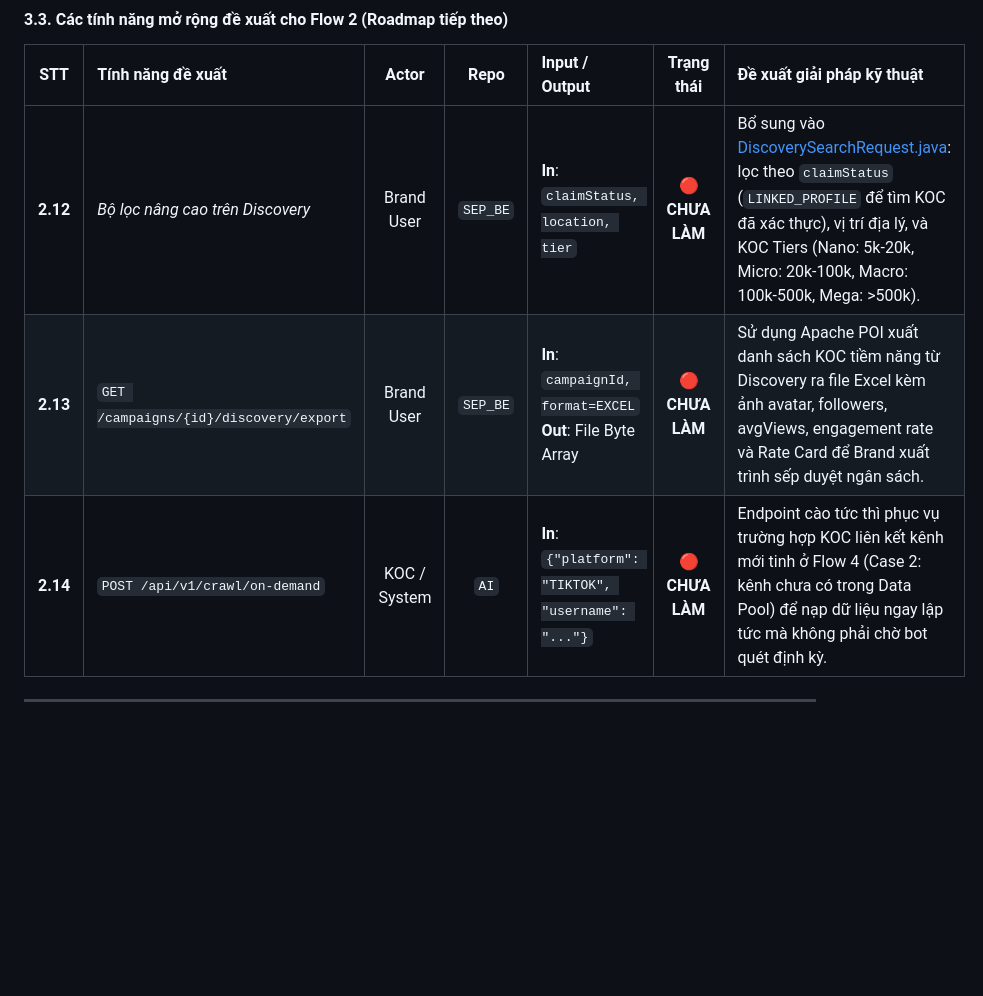
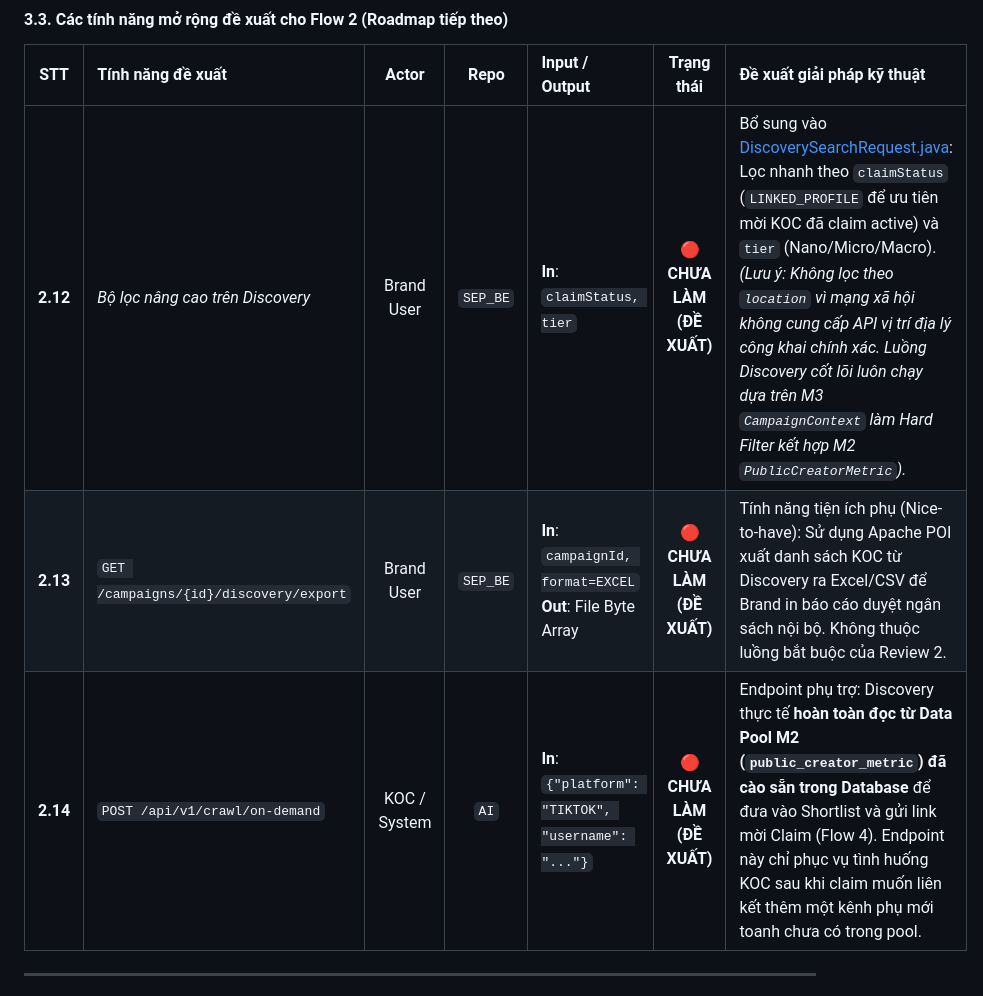
Before and after one commit to KhaiMinhVo/SEP.BE, a Markdown page: docs/SYSTEM_MAIN_WORKFLOWS_SPECIFICATION.md, the part around the change. GitHub-like rendering; blank space fills up the shorter version.

Commit message:
[DOCS] Refine proposed features 2.12-2.14: remove location, clarify M2/M3 discovery pipeline

```diff
--- a/docs/SYSTEM_MAIN_WORKFLOWS_SPECIFICATION.md
+++ b/docs/SYSTEM_MAIN_WORKFLOWS_SPECIFICATION.md
@@ -122,9 +122,9 @@ Brand đăng ký tài khoản $\rightarrow$ Khởi tạo `BrandProfile` $\righta
 
 | STT | Tính năng đề xuất | Actor | Repo | Input / Output | Trạng thái | Đề xuất giải pháp kỹ thuật |
 | :---: | :--- | :---: | :---: | :--- | :---: | :--- |
-| **2.12** | *Bộ lọc nâng cao trên Discovery* | Brand User | `SEP_BE` | **In**: `claimStatus, location, tier` | 🔴 **CHƯA LÀM** | Bổ sung vào [DiscoverySearchRequest.java](file:///d:/SEP_BE/src/main/java/com/influencermatch/backend/discovery/dto/DiscoverySearchRequest.java): lọc theo `claimStatus` (`LINKED_PROFILE` để tìm KOC đã xác thực), vị trí địa lý, và KOC Tiers (Nano: 5k-20k, Micro: 20k-100k, Macro: 100k-500k, Mega: >500k). |
-| **2.13** | `GET /campaigns/{id}/discovery/export` | Brand User | `SEP_BE` | **In**: `campaignId, format=EXCEL`<br>**Out**: File Byte Array | 🔴 **CHƯA LÀM** | Sử dụng Apache POI xuất danh sách KOC tiềm năng từ Discovery ra file Excel kèm ảnh avatar, followers, avgViews, engagement rate và Rate Card để Brand xuất trình sếp duyệt ngân sách. |
-| **2.14** | `POST /api/v1/crawl/on-demand` | KOC / System | `AI` | **In**: `{"platform": "TIKTOK", "username": "..."}` | 🔴 **CHƯA LÀM** | Endpoint cào tức thì phục vụ trường hợp KOC liên kết kênh mới tinh ở Flow 4 (Case 2: kênh chưa có trong Data Pool) để nạp dữ liệu ngay lập tức mà không phải chờ bot quét định kỳ. |
+| **2.12** | *Bộ lọc nâng cao trên Discovery* | Brand User | `SEP_BE` | **In**: `claimStatus, tier` | 🔴 **CHƯA LÀM (ĐỀ XUẤT)** | Bổ sung vào [DiscoverySearchRequest.java](file:///d:/SEP_BE/src/main/java/com/influencermatch/backend/discovery/dto/DiscoverySearchRequest.java): Lọc nhanh theo `claimStatus` (`LINKED_PROFILE` để ưu tiên mời KOC đã claim active) và `tier` (Nano/Micro/Macro). *(Lưu ý: Không lọc theo `location` vì mạng xã hội không cung cấp API vị trí địa lý công khai chính xác. Luồng Discovery cốt lõi luôn chạy dựa trên M3 `CampaignContext` làm Hard Filter kết hợp M2 `PublicCreatorMetric`).* |
+| **2.13** | `GET /campaigns/{id}/discovery/export` | Brand User | `SEP_BE` | **In**: `campaignId, format=EXCEL`<br>**Out**: File Byte Array | 🔴 **CHƯA LÀM (ĐỀ XUẤT)** | Tính năng tiện ích phụ (Nice-to-have): Sử dụng Apache POI xuất danh sách KOC từ Discovery ra Excel/CSV để Brand in báo cáo duyệt ngân sách nội bộ. Không thuộc luồng bắt buộc của Review 2. |
+| **2.14** | `POST /api/v1/crawl/on-demand` | KOC / System | `AI` | **In**: `{"platform": "TIKTOK", "username": "..."}` | 🔴 **CHƯA LÀM (ĐỀ XUẤT)** | Endpoint phụ trợ: Discovery thực tế **hoàn toàn đọc từ Data Pool M2 (`public_creator_metric`) đã cào sẵn trong Database** để đưa vào Shortlist và gửi link mời Claim (Flow 4). Endpoint này chỉ phục vụ tình huống KOC sau khi claim muốn liên kết thêm một kênh phụ mới toanh chưa có trong pool. |
 
 ---
 
```
